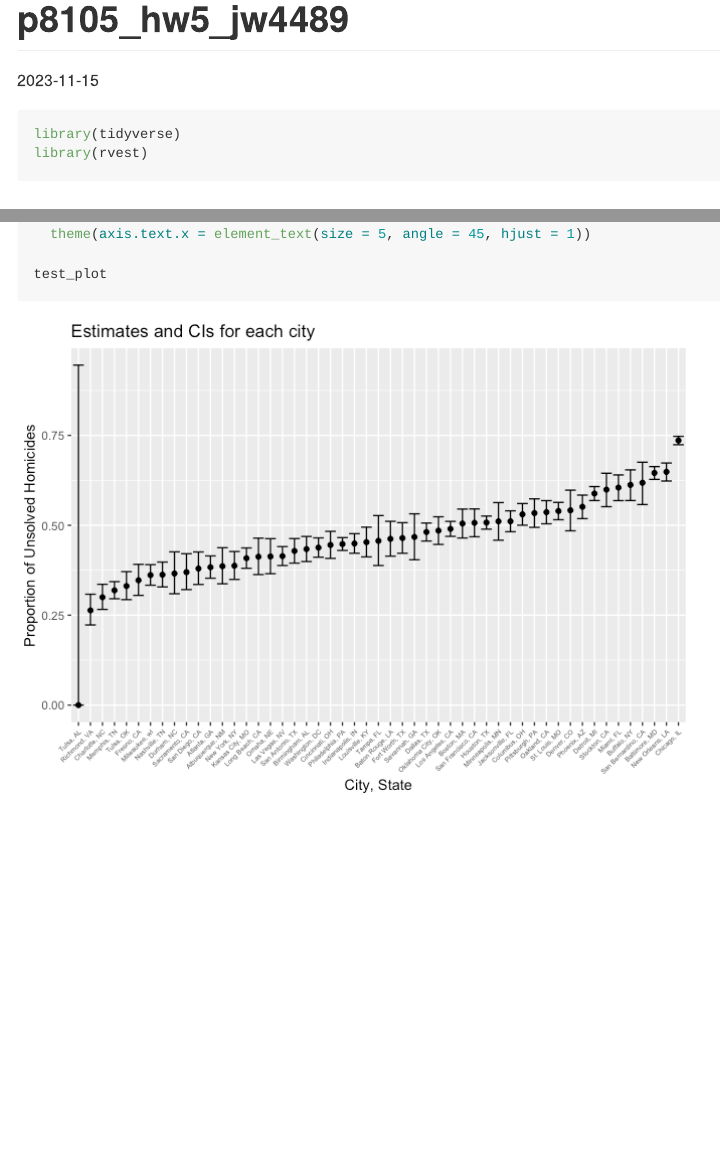
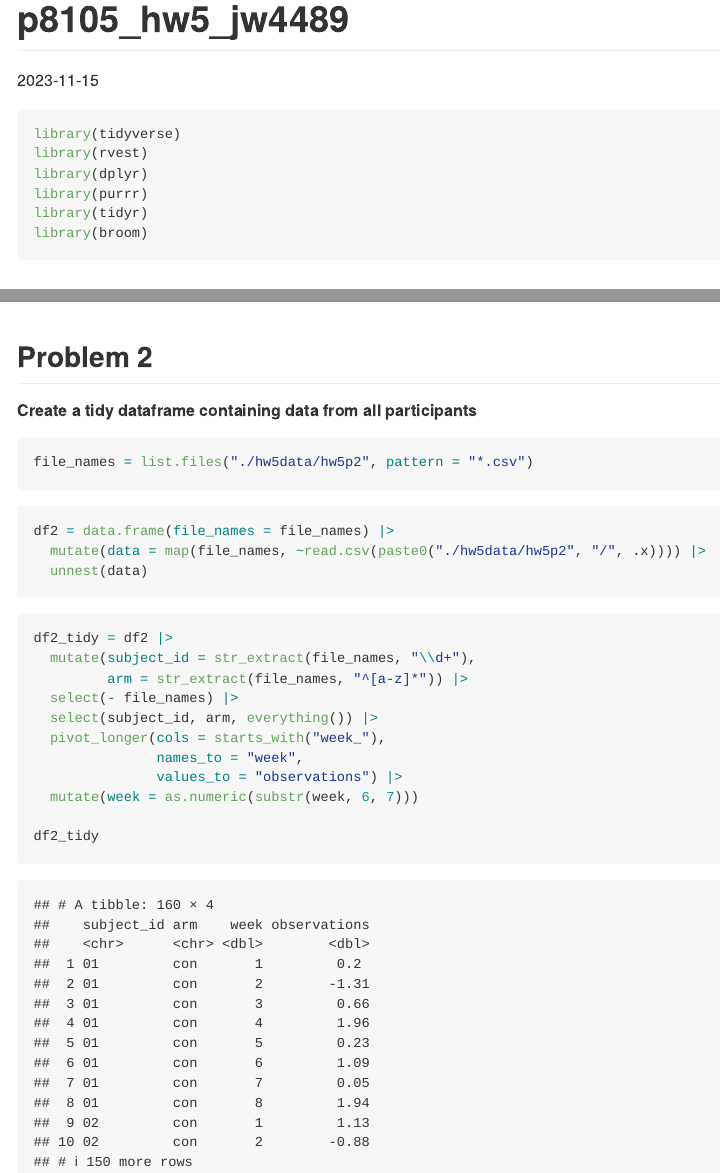
Before and after one commit to JiyingWang/p8105_hw5_jw4489, an R Markdown document (p8105_hw5_jw4489.Rmd): the page in a window 1100 px wide, from its top, and a second part further down, joined at a grey line. The pictures show the output file p8105_hw5_jw4489.md that the author committed with the source, drawn offline in the style of GitHub; long lines of code are wrapped.

Commit message:
Create a tidy dataframe containing data from all participants for p2

````diff
--- a/p8105_hw5_jw4489.Rmd
+++ b/p8105_hw5_jw4489.Rmd
@@ -7,7 +7,10 @@ date: "2023-11-15"
 ```{r, message = FALSE}
 library(tidyverse)
 library(rvest)
-
+library(dplyr)
+library(purrr)
+library(tidyr)
+library(broom)
 ```
 
 ## Problem 1
@@ -97,3 +100,35 @@ test_plot = all_city_test |>
 
 test_plot
 ```
+
+## Problem 2
+
+##### Create a tidy dataframe containing data from all participants
+
+```{r}
+file_names = list.files("./hw5data/hw5p2", pattern = "*.csv")
+```
+
+```{r}
+df2 = data.frame(file_names = file_names) |>
+  mutate(data = map(file_names, ~read.csv(paste0("./hw5data/hw5p2", "/", .x)))) |>
+  unnest(data)
+```
+
+```{r}
+df2_tidy = df2 |>
+  mutate(subject_id = str_extract(file_names, "\\d+"),
+         arm = str_extract(file_names, "^[a-z]*")) |>
+  select(- file_names) |>
+  select(subject_id, arm, everything()) |>
+  pivot_longer(cols = starts_with("week_"),
+               names_to = "week",
+               values_to = "observations") |>
+  mutate(week = as.numeric(substr(week, 6, 7)))
+
+df2_tidy
+```
+
+```{r}
+
+```
````
Also changed, not shown: p8105_hw5_jw4489.md, 1 other file.
